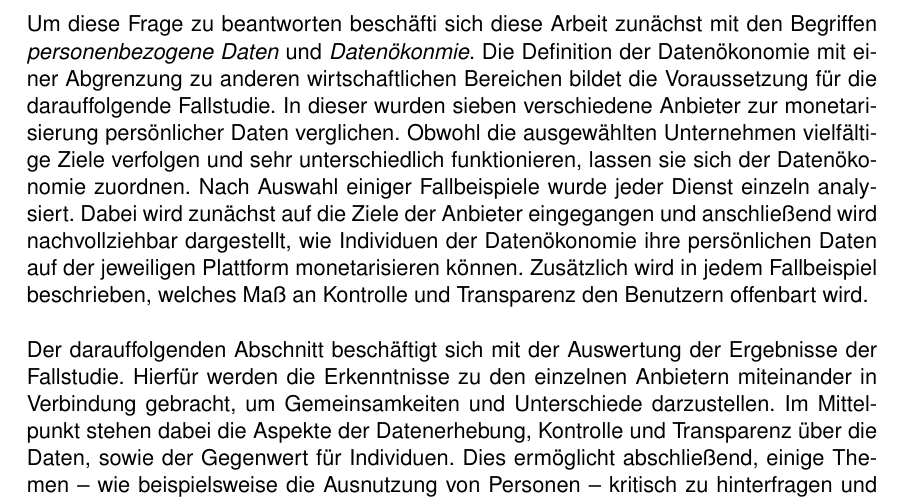
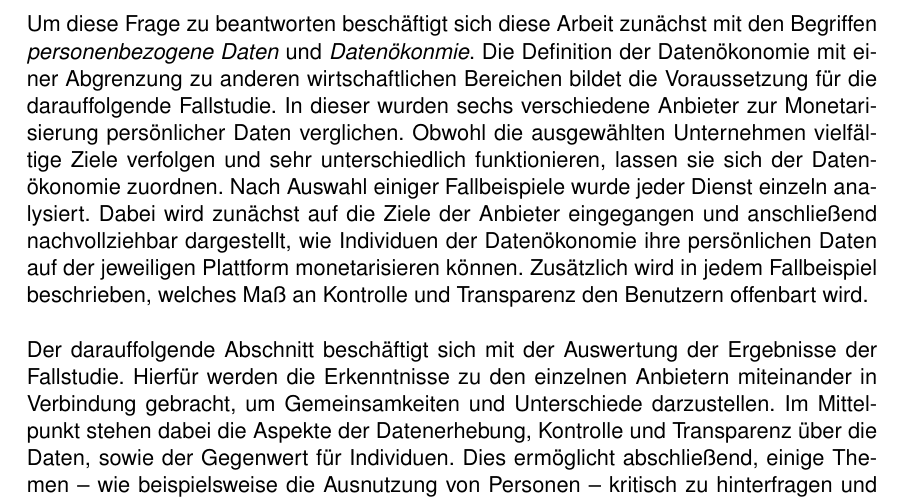
Before and after one commit to bieleric/IWBIS_Datenoekonomie_latex, a LaTeX document (IWBIS_Datenoekonomie.tex, which reads Kapitel_Einleitung/Methodik.tex): part of page 10 of 40, cut so that both start at the same text. Compiled offline with pdfLaTeX.

Commit message:
Text Methodik angepasst

```diff
--- a/Kapitel_Einleitung/Methodik.tex
+++ b/Kapitel_Einleitung/Methodik.tex
@@ -5,6 +5,6 @@ Aus diesem Grund beschäftigt sich diese Arbeit mit den verschiedenen Möglichke
 \textit{Welche Möglichkeiten gibt es für Personen, aktiv ihre persönlichen Daten ökonomisch zu verwerten?}
 \end{center}
 
-\noindent Um diese Frage zu beantworten beschäfti sich diese Arbeit zunächst mit den Begriffen \textit{personenbezogene Daten} und \textit{Datenökonmie}. Die Definition der Datenökonomie mit einer Abgrenzung zu anderen wirtschaftlichen Bereichen bildet die Voraussetzung für die darauffolgende Fallstudie. In dieser wurden sieben verschiedene Anbieter zur monetarisierung persönlicher Daten verglichen. Obwohl die ausgewählten Unternehmen vielfältige Ziele verfolgen und sehr unterschiedlich funktionieren, lassen sie sich der Datenökonomie zuordnen. Nach Auswahl einiger Fallbeispiele wurde jeder Dienst einzeln analysiert. Dabei wird zunächst auf die Ziele der Anbieter eingegangen und anschließend wird nachvollziehbar dargestellt, wie Individuen der Datenökonomie ihre persönlichen Daten auf der jeweiligen Plattform monetarisieren können. Zusätzlich wird in jedem Fallbeispiel beschrieben, welches Maß an Kontrolle und Transparenz den Benutzern offenbart wird. \newline
+\noindent Um diese Frage zu beantworten beschäftigt sich diese Arbeit zunächst mit den Begriffen \textit{personenbezogene Daten} und \textit{Datenökonmie}. Die Definition der Datenökonomie mit einer Abgrenzung zu anderen wirtschaftlichen Bereichen bildet die Voraussetzung für die darauffolgende Fallstudie. In dieser wurden sechs verschiedene Anbieter zur Monetarisierung persönlicher Daten verglichen. Obwohl die ausgewählten Unternehmen vielfältige Ziele verfolgen und sehr unterschiedlich funktionieren, lassen sie sich der Datenökonomie zuordnen. Nach Auswahl einiger Fallbeispiele wurde jeder Dienst einzeln analysiert. Dabei wird zunächst auf die Ziele der Anbieter eingegangen und anschließend nachvollziehbar dargestellt, wie Individuen der Datenökonomie ihre persönlichen Daten auf der jeweiligen Plattform monetarisieren können. Zusätzlich wird in jedem Fallbeispiel beschrieben, welches Maß an Kontrolle und Transparenz den Benutzern offenbart wird. \newline
 
-\noindent Der darauffolgenden Abschnitt beschäftigt sich mit der Auswertung der Ergebnisse der Fallstudie. Hierfür werden die Erkenntnisse zu den einzelnen Anbietern miteinander in Verbindung gebracht, um Gemeinsamkeiten und Unterschiede darzustellen. Im Mittelpunkt stehen dabei die Aspekte der Datenerhebung, Kontrolle und Transparenz über die Daten, sowie der Gegenwert für Individuen. Dies ermöglicht abschließend, einige Themen -- wie beispielsweise die Ausnutzung von Personen -- kritisch zu hinterfragen und allgemeine Probleme abzuleiten.
+\noindent Der darauffolgende Abschnitt beschäftigt sich mit der Auswertung der Ergebnisse der Fallstudie. Hierfür werden die Erkenntnisse zu den einzelnen Anbietern miteinander in Verbindung gebracht, um Gemeinsamkeiten und Unterschiede darzustellen. Im Mittelpunkt stehen dabei die Aspekte der Datenerhebung, Kontrolle und Transparenz über die Daten, sowie der Gegenwert für Individuen. Dies ermöglicht abschließend, einige Themen -- wie beispielsweise die Ausnutzung von Personen -- kritisch zu hinterfragen und allgemeine Probleme abzuleiten.
```
